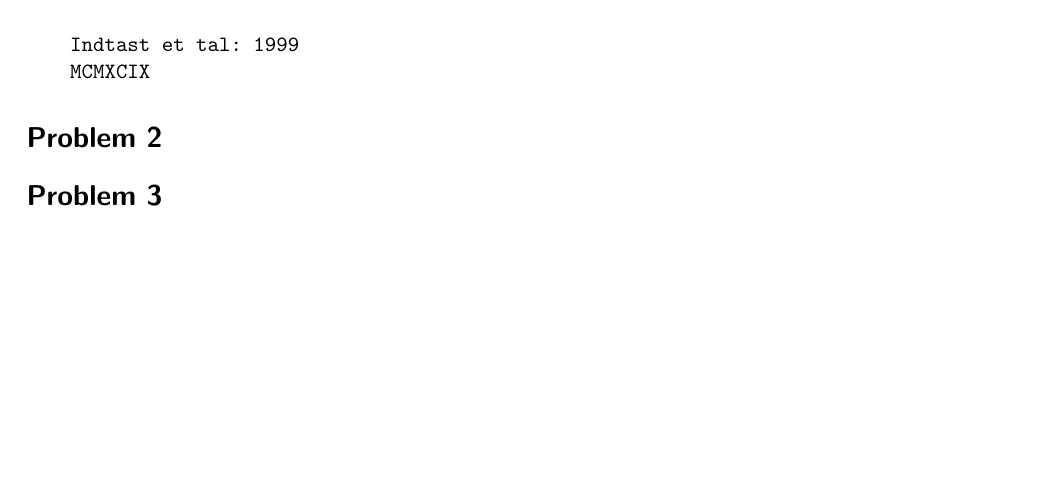
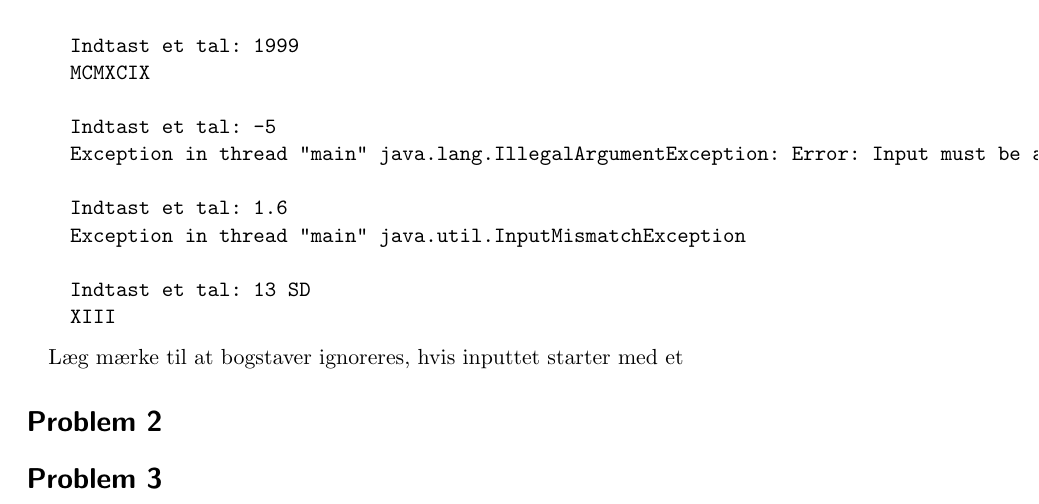
Before and after one commit to Toucanfan/indlprog, a LaTeX document (Aflevering-2/Aflevering-2.tex): part of page 2 of 2, cut so that both start at the same text, the shorter picture padded with empty space. Compiled offline with pdfLaTeX.

Commit message:
Error checking

```diff
--- a/Aflevering-2/Aflevering-2.tex
+++ b/Aflevering-2/Aflevering-2.tex
@@ -72,7 +72,18 @@ XIII
 
 Indtast et tal: 1999
 MCMXCIX
+
+Indtast et tal: -5
+Exception in thread "main" java.lang.IllegalArgumentException: Error: Input must be above zero.
+
+Indtast et tal: 1.6
+Exception in thread "main" java.util.InputMismatchException
+
+Indtast et tal: 13 SD
+XIII
 \end{Verbatim}
+
+Læg mærke til at bogstaver ignoreres, hvis inputtet starter med et
 
 \section*{Problem 2}
 
```
Also changed, not shown: 1 other file.
